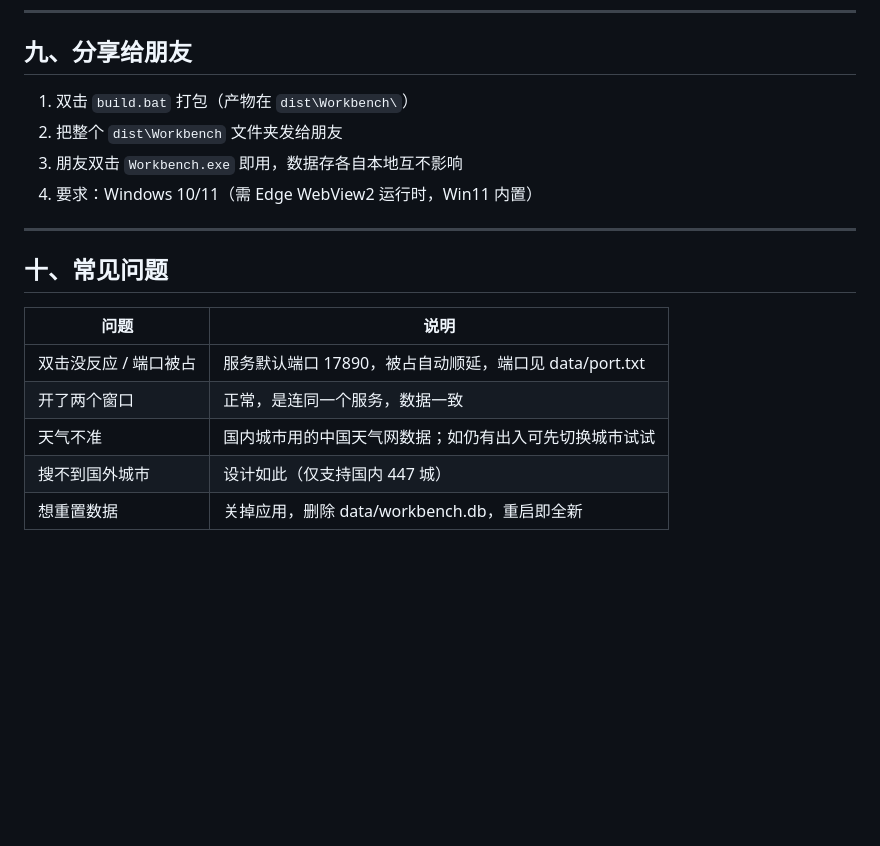
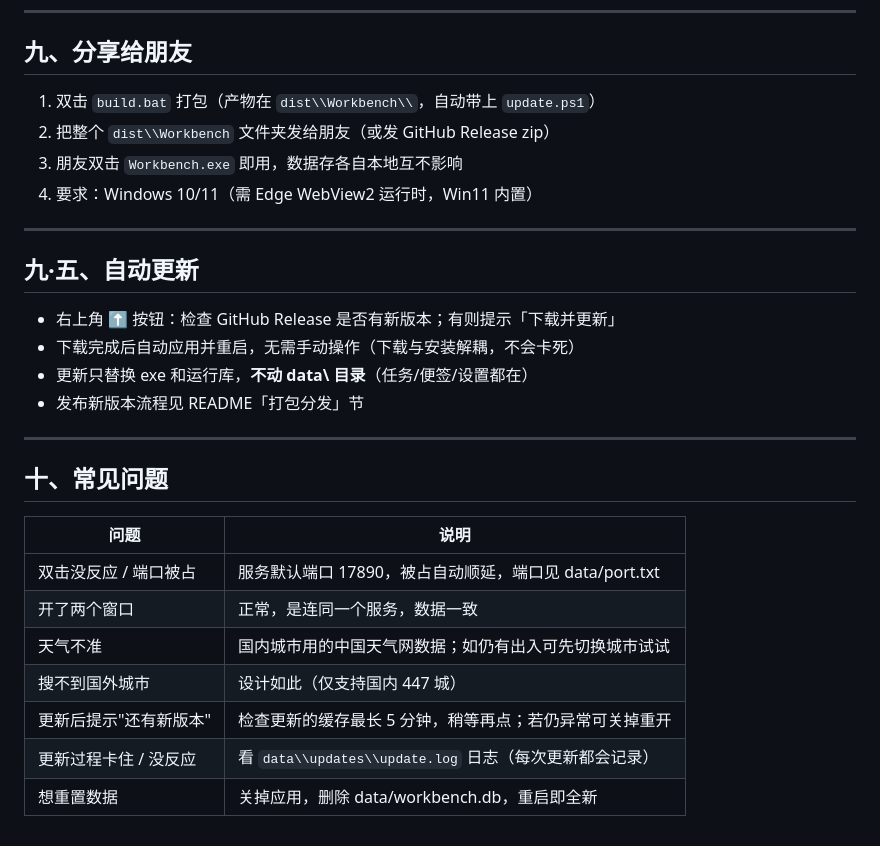
Before and after one commit to sanghaoyang/ShyBoard, a Markdown page: USAGE.md, the part around the change. Rendered like a GitHub page; blank space fills up the shorter version.

```diff
--- a/USAGE.md
+++ b/USAGE.md
@@ -129,10 +129,19 @@ Hermes 等 Agent 可通过本地 API 直接操作工作台（只监听 127.0.0.1
 
 ## 九、分享给朋友
 
-1. 双击 `build.bat` 打包（产物在 `dist\Workbench\`）
-2. 把整个 `dist\Workbench` 文件夹发给朋友
+1. 双击 `build.bat` 打包（产物在 `dist\\Workbench\\`，自动带上 `update.ps1`）
+2. 把整个 `dist\\Workbench` 文件夹发给朋友（或发 GitHub Release zip）
 3. 朋友双击 `Workbench.exe` 即用，数据存各自本地互不影响
 4. 要求：Windows 10/11（需 Edge WebView2 运行时，Win11 内置）
+
+---
+
+## 九·五、自动更新
+
+- 右上角 ⬆ 按钮：检查 GitHub Release 是否有新版本；有则提示「下载并更新」
+- 下载完成后自动应用并重启，无需手动操作（下载与安装解耦，不会卡死）
+- 更新只替换 exe 和运行库，**不动 data\\ 目录**（任务/便签/设置都在）
+- 发布新版本流程见 README「打包分发」节
 
 ---
 
@@ -144,4 +153,6 @@ Hermes 等 Agent 可通过本地 API 直接操作工作台（只监听 127.0.0.1
 | 开了两个窗口 | 正常，是连同一个服务，数据一致 |
 | 天气不准 | 国内城市用的中国天气网数据；如仍有出入可先切换城市试试 |
 | 搜不到国外城市 | 设计如此（仅支持国内 447 城） |
+| 更新后提示"还有新版本" | 检查更新的缓存最长 5 分钟，稍等再点；若仍异常可关掉重开 |
+| 更新过程卡住 / 没反应 | 看 `data\\updates\\update.log` 日志（每次更新都会记录） |
 | 想重置数据 | 关掉应用，删除 data/workbench.db，重启即全新 |
```
Also changed, not shown: README.md (+20 -10 lines).
